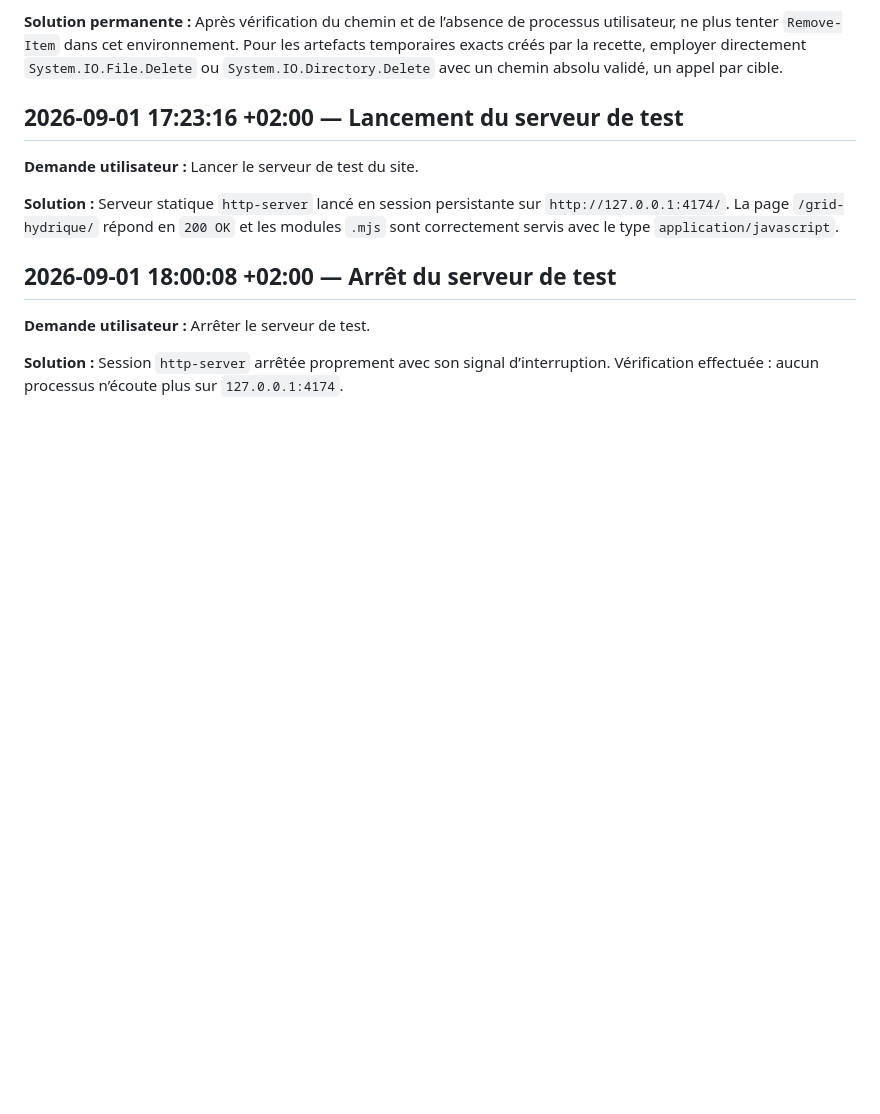
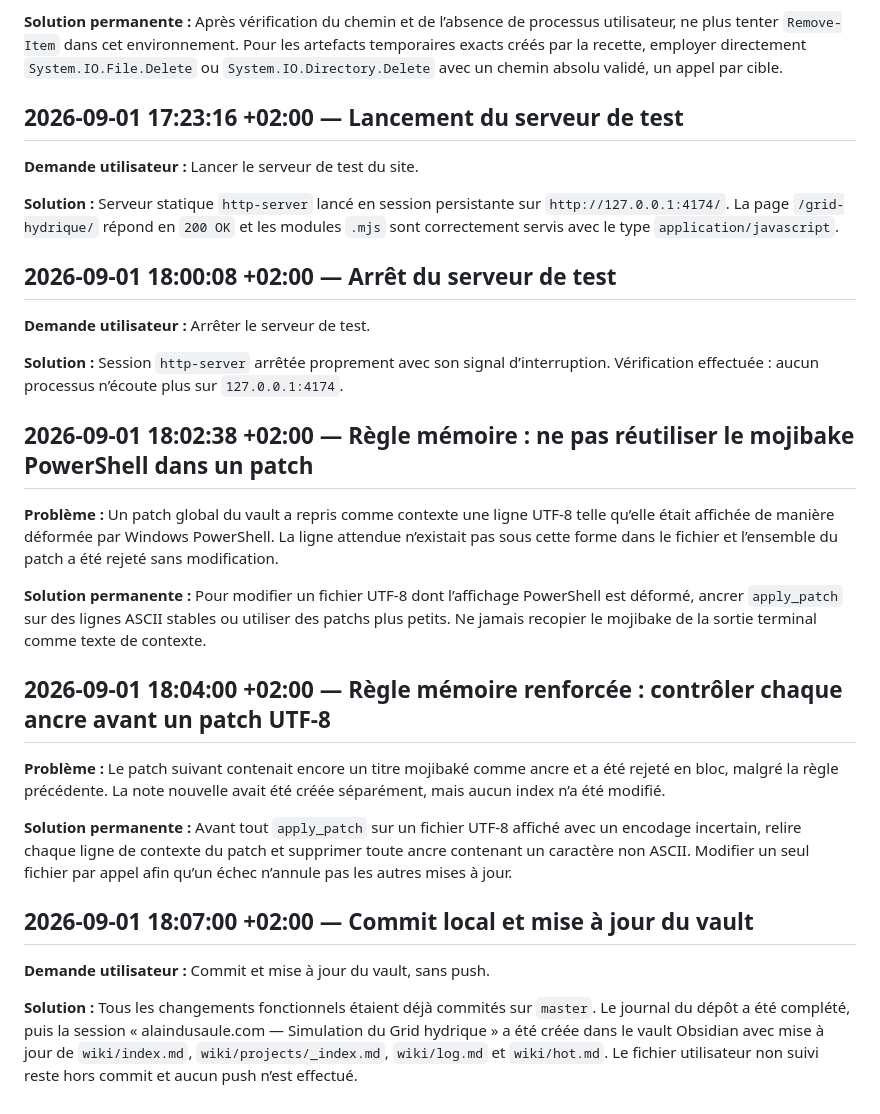
Before and after one commit to Goran-VRBANCIC/alaindusaule.com, a Markdown page: log.md, the part around the change. GitHub-like rendering; blank space fills up the shorter version.

Commit message:
docs(log): record vault sync

```diff
--- a/log.md
+++ b/log.md
@@ -587,3 +587,21 @@
 **Demande utilisateur :** Arrêter le serveur de test.
 
 **Solution :** Session `http-server` arrêtée proprement avec son signal d’interruption. Vérification effectuée : aucun processus n’écoute plus sur `127.0.0.1:4174`.
+
+## 2026-09-01 18:02:38 +02:00 — Règle mémoire : ne pas réutiliser le mojibake PowerShell dans un patch
+
+**Problème :** Un patch global du vault a repris comme contexte une ligne UTF-8 telle qu’elle était affichée de manière déformée par Windows PowerShell. La ligne attendue n’existait pas sous cette forme dans le fichier et l’ensemble du patch a été rejeté sans modification.
+
+**Solution permanente :** Pour modifier un fichier UTF-8 dont l’affichage PowerShell est déformé, ancrer `apply_patch` sur des lignes ASCII stables ou utiliser des patchs plus petits. Ne jamais recopier le mojibake de la sortie terminal comme texte de contexte.
+
+## 2026-09-01 18:04:00 +02:00 — Règle mémoire renforcée : contrôler chaque ancre avant un patch UTF-8
+
+**Problème :** Le patch suivant contenait encore un titre mojibaké comme ancre et a été rejeté en bloc, malgré la règle précédente. La note nouvelle avait été créée séparément, mais aucun index n’a été modifié.
+
+**Solution permanente :** Avant tout `apply_patch` sur un fichier UTF-8 affiché avec un encodage incertain, relire chaque ligne de contexte du patch et supprimer toute ancre contenant un caractère non ASCII. Modifier un seul fichier par appel afin qu’un échec n’annule pas les autres mises à jour.
+
+## 2026-09-01 18:07:00 +02:00 — Commit local et mise à jour du vault
+
+**Demande utilisateur :** Commit et mise à jour du vault, sans push.
+
+**Solution :** Tous les changements fonctionnels étaient déjà commités sur `master`. Le journal du dépôt a été complété, puis la session « alaindusaule.com — Simulation du Grid hydrique » a été créée dans le vault Obsidian avec mise à jour de `wiki/index.md`, `wiki/projects/_index.md`, `wiki/log.md` et `wiki/hot.md`. Le fichier utilisateur non suivi reste hors commit et aucun push n’est effectué.
```
